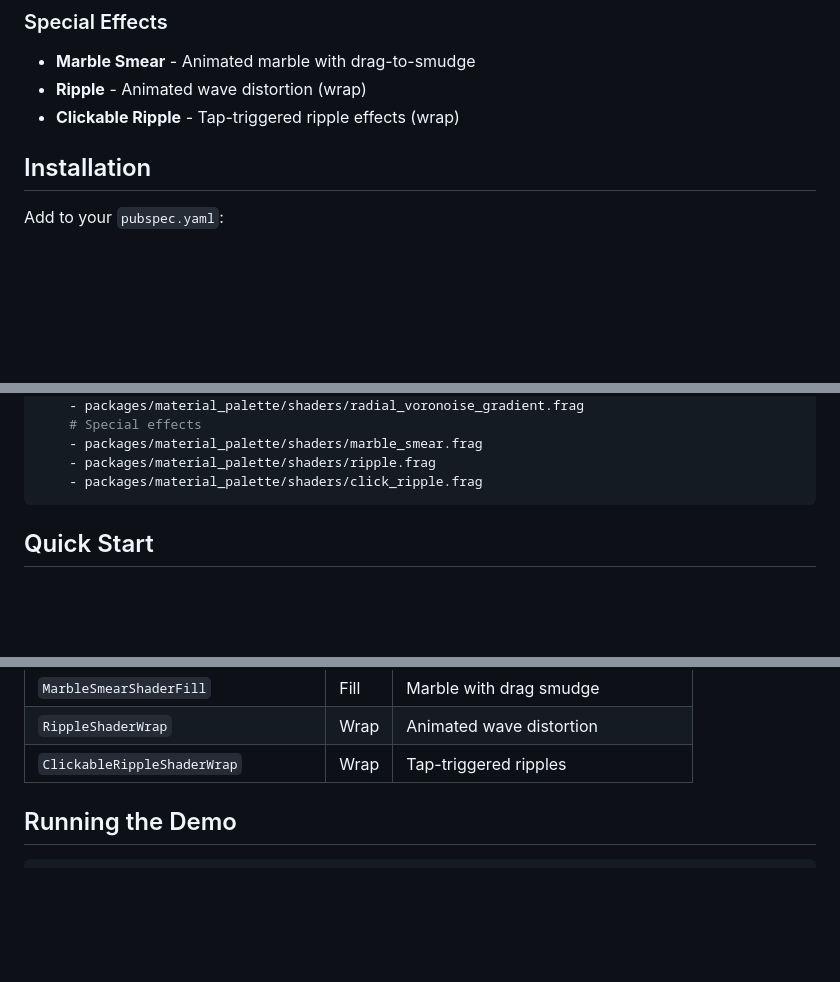
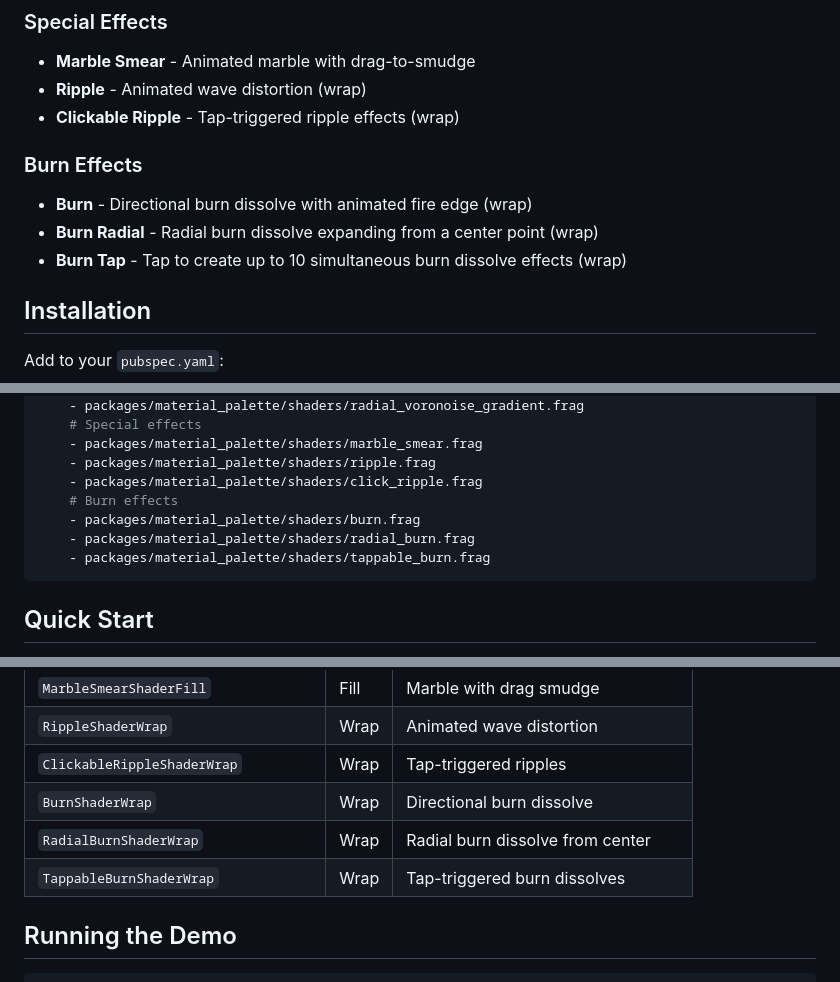
Before and after one commit to br0nk/material_palette, a Markdown page: README.md, 3 parts joined by grey strips. Drawn GitHub-style; blank space fills up the shorter version.

````diff
--- a/README.md
+++ b/README.md
@@ -20,6 +20,11 @@ A collection of **material effects** implemented with shaders for Flutter.
 - **Marble Smear** - Animated marble with drag-to-smudge
 - **Ripple** - Animated wave distortion (wrap)
 - **Clickable Ripple** - Tap-triggered ripple effects (wrap)
+
+### Burn Effects
+- **Burn** - Directional burn dissolve with animated fire edge (wrap)
+- **Burn Radial** - Radial burn dissolve expanding from a center point (wrap)
+- **Burn Tap** - Tap to create up to 10 simultaneous burn dissolve effects (wrap)
 
 ## Installation
 
@@ -57,6 +62,10 @@ flutter:
     - packages/material_palette/shaders/marble_smear.frag
     - packages/material_palette/shaders/ripple.frag
     - packages/material_palette/shaders/click_ripple.frag
+    # Burn effects
+    - packages/material_palette/shaders/burn.frag
+    - packages/material_palette/shaders/radial_burn.frag
+    - packages/material_palette/shaders/tappable_burn.frag
 ```
 
 ## Quick Start
@@ -142,6 +151,9 @@ GrittyGradientShaderFill(
 | `MarbleSmearShaderFill` | Fill | Marble with drag smudge |
 | `RippleShaderWrap` | Wrap | Animated wave distortion |
 | `ClickableRippleShaderWrap` | Wrap | Tap-triggered ripples |
+| `BurnShaderWrap` | Wrap | Directional burn dissolve |
+| `RadialBurnShaderWrap` | Wrap | Radial burn dissolve from center |
+| `TappableBurnShaderWrap` | Wrap | Tap-triggered burn dissolves |
 
 ## Running the Demo
 
````
